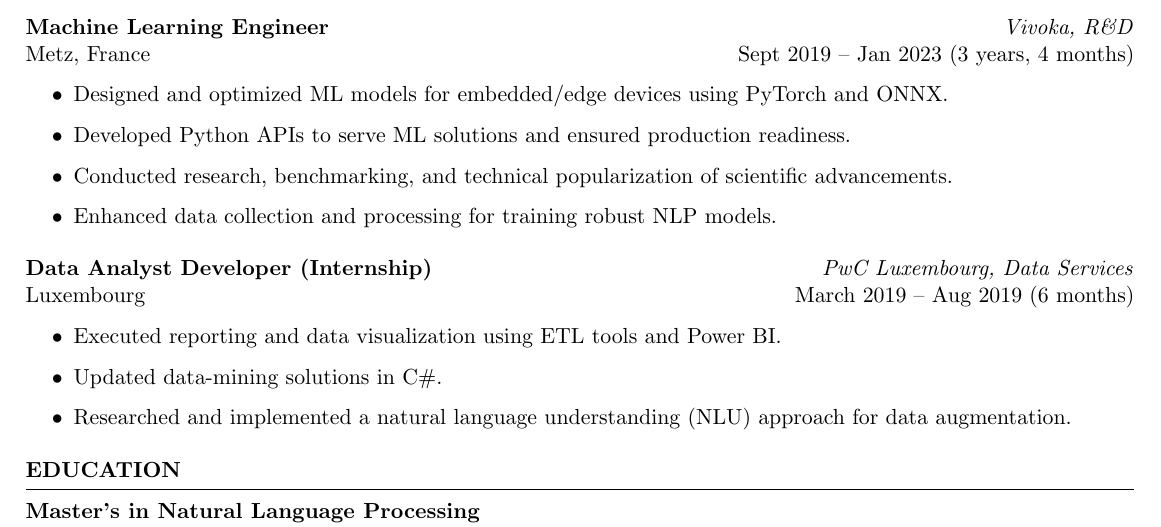
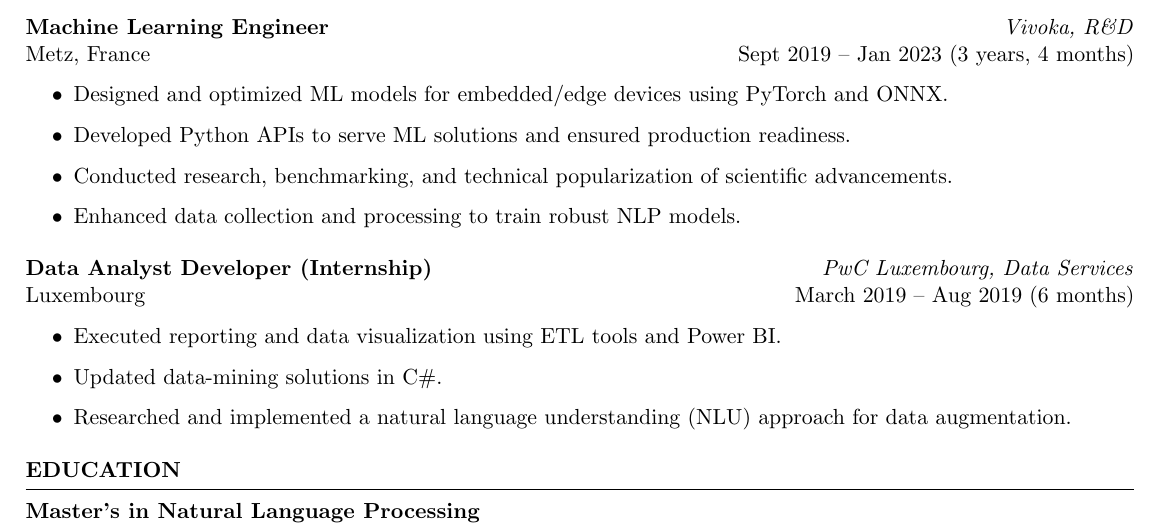
Before and after one commit to alexisbiver/resume, a LaTeX CV (resume_alexis_biver.tex): part of the page, cut so that both start at the same text. Compiled offline with pdfLaTeX.

Commit message:
✏️ minor updates

```diff
--- a/resume_alexis_biver.tex
+++ b/resume_alexis_biver.tex
@@ -52,7 +52,7 @@ Metz, France \hfill Sept 2019 -- Jan 2023 (3 years, 4 months)
     \item Designed and optimized ML models for embedded/edge devices using PyTorch and ONNX.
     \item Developed Python APIs to serve ML solutions and ensured production readiness.
     \item Conducted research, benchmarking, and technical popularization of scientific advancements.
-    \item Enhanced data collection and processing for training robust NLP models.
+    \item Enhanced data collection and processing to train robust NLP models.
 \end{itemize}
 
 \vspace{0.2cm}
```
Also changed, not shown: PDF/resume_alexis_biver.pdf, resume_alexis_biver.tex (4 more changed lines), 1 other file.
